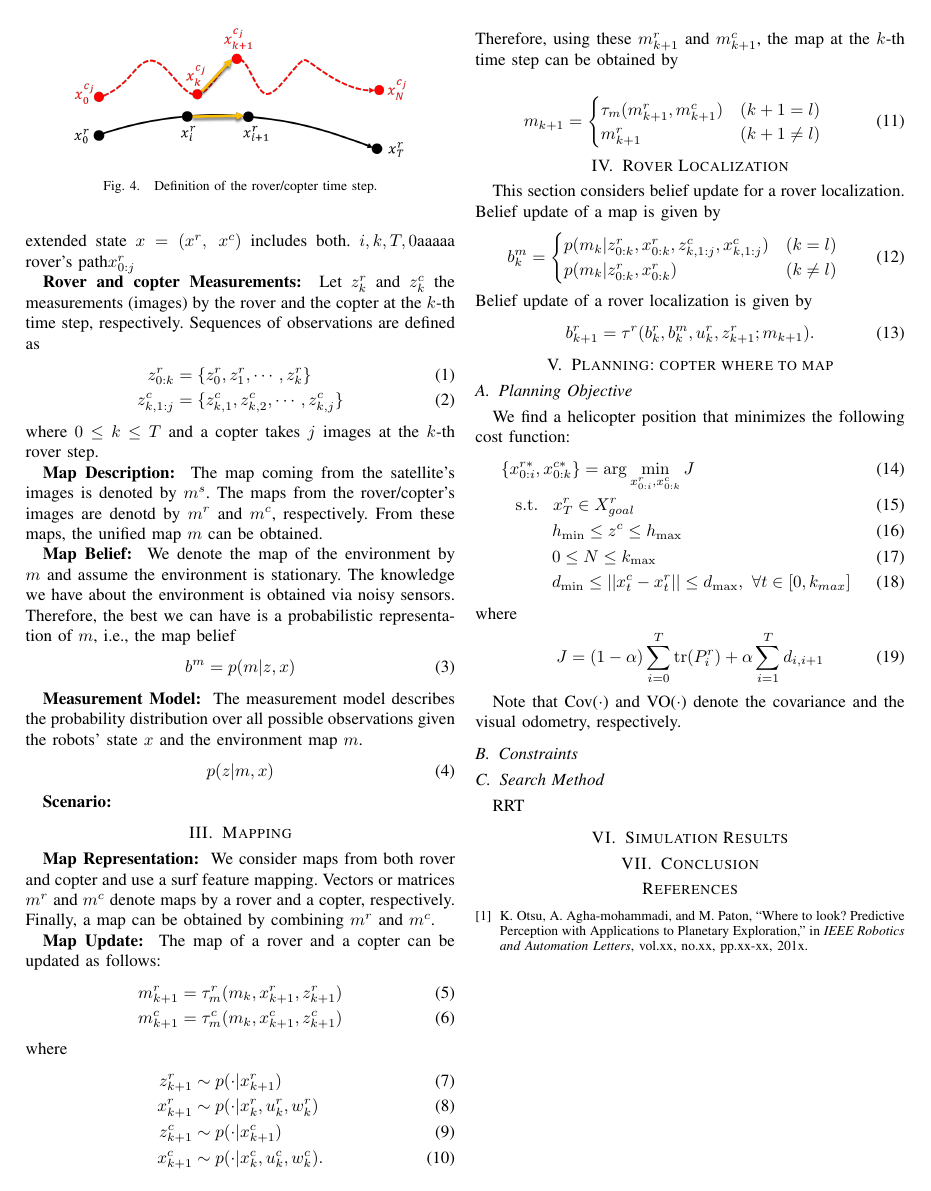
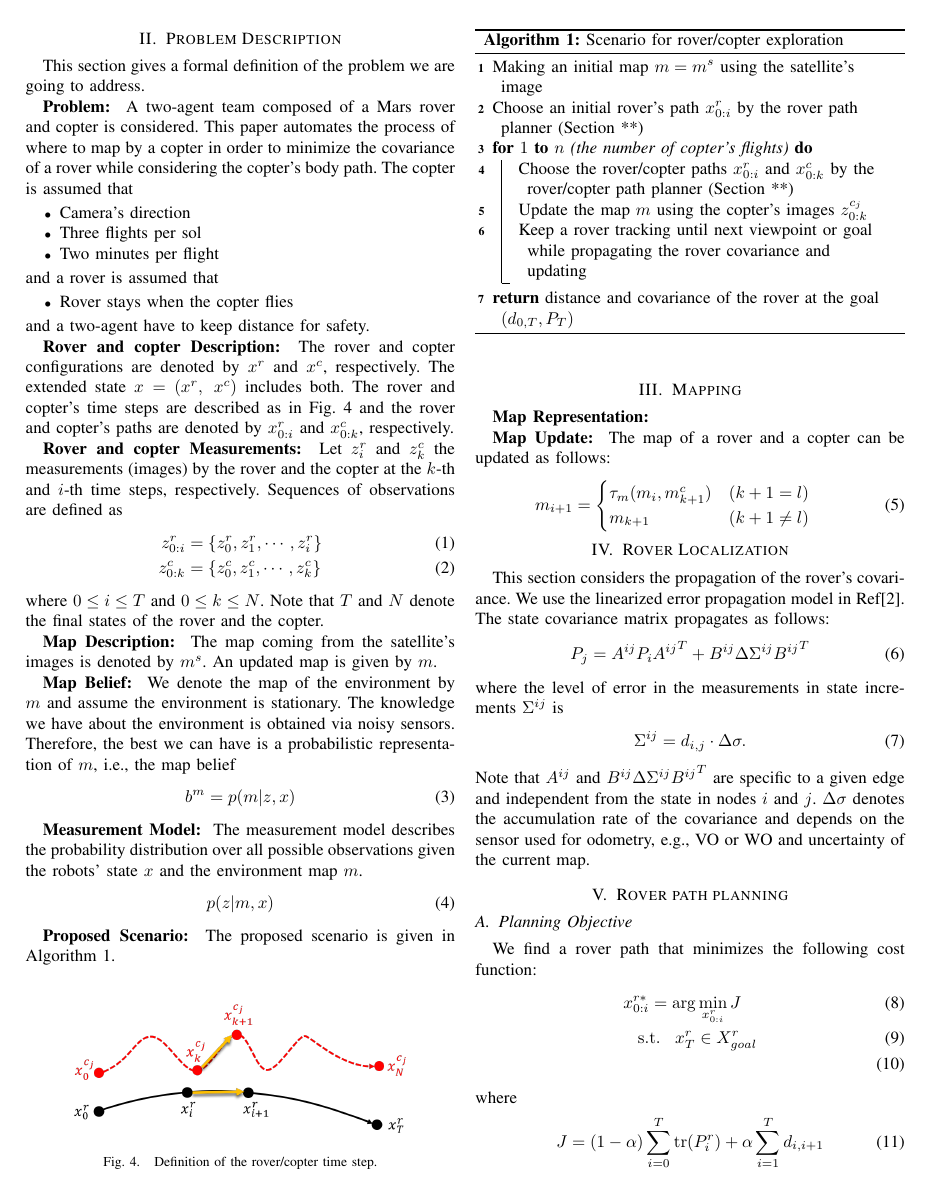
Before and after one commit to Aliaghajpl/BestNew, a LaTeX paper (BeliefSpaceTemporalLogic/8_WhereToMap.tex): page 2 of 2 before the commit and page 2 of 3 after it. Compiled offline with pdfLaTeX.

Commit message:
Updates from ShareLaTeX

```diff
--- a/BeliefSpaceTemporalLogic/8_WhereToMap.tex
+++ b/BeliefSpaceTemporalLogic/8_WhereToMap.tex
@@ -86,3 +91,4 @@ This section gives a formal definition of the problem we are going to address.
 
 \pr{Problem}
 A two-agent team composed of a Mars rover and copter is considered. This paper automates the process of where to map by a copter in order to minimize the covariance of a rover while considering the copter’s body path.
+The copter is assumed that
@@ -90,17 +95,15 @@ Copter’s constraints coming from a battery is described as follows:
 \begin{itemize}
+    \item Camera’s direction
     \item Three flights per sol
     \item Two minutes per flight
 \end{itemize}
+and a rover is assumed that
+\begin{itemize}
+    \item Rover stays when the copter flies
+\end{itemize}
+and a two-agent have to keep distance for safety.
 
-
-
-
-
-
- %Figure~\ref{fig:8_1} shows a belief propagation of a rover and Fig.~\ref{fig:8_2} illustrates an image of where to map by a copter. The copter can take images within the limitation of the battery at one step of the rover.
- Assuming that aaaaa.
-
- \begin{figure}[h]
+ \begin{figure}[b]
 		\centering
 		\includegraphics[width=0.8\columnwidth]{figs/8_3.png}
 		\caption{Definition of the rover/copter time step.}
@@ -109,18 +112,18 @@ Copter’s constraints coming from a battery is described as follows:
 
 \pr{Rover and copter Description}
 The rover and copter configurations are denoted by $x^r$ and $x^c$, respectively. The extended state $x=(x^r,~x^c)$ includes both.
-$i, k, T, 0$aaaaa rover's path$x^r_{0:j}$
+The rover and copter's time steps are described as in Fig.~\ref{fig:8_3} and the rover and copter's paths are denoted by $x^r_{0:i}$ and $x^c_{0:k}$, respectively.
 
 \pr{Rover and copter Measurements}
-Let $z^r_k$ and $z^c_k$ the measurements (images) by the rover and the copter at the $k$-th time step, respectively. Sequences of observations are defined as
+Let $z^r_i$ and $z^c_k$ the measurements (images) by the rover and the copter at the $k$-th and $i$-th time steps, respectively. Sequences of observations are defined as
 \begin{align}
-    z^r_{0:k}&=\{z^r_0,z^r_1,\cdots,z^r_k\}\\
-    z^c_{k,1:j}&=\{z^c_{k,1},z^c_{k,2},\cdots,z^c_{k,j}\}
+    z^r_{0:i}&=\{z^r_0,z^r_1,\cdots,z^r_i\}\\
+    z^c_{0:k}&=\{z^c_{0},z^c_{1},\cdots,z^c_{k}\}
 \end{align}
-where $0 \leq k \leq T$ and a copter takes $j$ images at the $k$-th rover step.
+where $0 \leq i \leq T$ and $0 \leq k \leq N$. Note that $T$ and $N$ denote the final states of the rover and the copter.
 
 \pr{Map Description}
-The map coming from the satellite's images is denoted by $m^s$. The maps from the rover/copter's images are denotd by $m^r$ and $m^c$, respectively. From these maps, the unified map $m$ can be obtained.
+The map coming from the satellite's images is denoted by $m^s$. An updated map is given by $m$.
 
 \pr{Map Belief}
 We denote the map of the environment by $m$ and assume the environment is stationary. The knowledge we have about the environment is obtained via noisy sensors. Therefore, the best we can have is a probabilistic representation of $m$, i.e., the map belief
@@ -134,71 +137,114 @@ The measurement model describes the probability distribution over all possible o
     p(z|m, x)
 \end{align}
 
+\pr{Proposed Scenario}
+The proposed scenario is given in Algorithm~\ref{alg:1}.
 
-\pr{Scenario}
+\begin{algorithm}[!ht]
+\caption{Scenario for rover/copter exploration}
+\label{alg:1}
+\DontPrintSemicolon
+%\BlankLine
+Making an initial map $m=m^s$ using the satellite's image\;
+%%%%
+Choose an initial rover's path $x^r_{0:i}$ by the rover path planner (Section~**)\;
+%%%%
+\For{$1$ \KwTo $n$ (the number of copter's flights)}{
+    Choose the rover/copter paths $x^r_{0:i}$ and $x^c_{0:k}$ by the rover/copter path planner (Section~**)\;
+    Update the map $m$ using the copter's images $z^{c_j}_{0:k}$\;
+    Keep a rover tracking until next viewpoint or goal while propagating the rover covariance and updating\;
+}
+\Return distance and covariance of the rover at the goal $(d_{0,T}, P_T)$
+\end{algorithm}
 
-%\begin{figure}[h]
-%		\centering
-%		\includegraphics[width=1.0\columnwidth]{figs/8_1.png}
-%		\caption{Rover path.}
-%		\label{fig:8_1}
-%		\centering
-%		\includegraphics[width=1.0\columnwidth]{figs/8_2.png}
-%		\caption{Where to map.}
-%		\label{fig:8_2}
-%\end{figure}
 
 \section{Mapping}
 
 \pr{Map Representation}
-We consider maps from both rover and copter and use a surf feature mapping. Vectors or matrices $m^r$ and $m^c$ denote maps by a rover and a copter, respectively. Finally, a map can be obtained by combining $m^r$ and $m^c$.
+%We consider maps from both rover and copter and use a surf feature mapping. Vectors or matrices $m^r$ and $m^c$ denote maps by a rover and a copter, respectively. Finally, a map can be obtained by combining $m^r$ and $m^c$.
 
 \pr{Map Update}
 The map of a rover and a copter can be updated as follows:
+\begin{eqnarray}
+m_{i+1} =
+  \begin{cases}
+    \tau_m (m_{i}, m^c_{k+1}) & (k+1 = l)\\
+    m_{k+1} & (k+1 \neq l)
+  \end{cases}
+\end{eqnarray}
+
+
+%\begin{align}
+%    m^r_{k+1}&=\tau^r_m (m_k, x^r_{k+1}, z^r_{k+1})\\
+%    m^c_{k+1}&=\tau^c_m (m_k, x^c_{k+1}, z^c_{k+1})
+%\end{align}
+%where
+%\begin{align}
+%    z^r_{k+1} &\sim p(\cdot |x^r_{k+1})\\
+%    x^r_{k+1} &\sim p(\cdot |x^r_k, u^r_k, w^r_k)\\
+%    z^c_{k+1} &\sim p(\cdot |x^c_{k+1})\\
+%    x^c_{k+1} &\sim p(\cdot |x^c_k, u^c_k, w^c_k).
+%\end{align}
+%Therefore, using these $m^r_{k+1}$ and $m^c_{k+1}$, the map at the $k$-th time step can be obtained by
+
+%\begin{eqnarray}
+%m_{k+1} =
+%  \begin{cases}
+%    \tau_m (m^r_{k+1}, m^c_{k+1}) & (k+1 = l)\\
+%    m^r_{k+1} & (k+1 \neq l)
+%  \end{cases}
+%\end{eqnarray}
+
+%%%%%%%%%%%%%%%%%%%%%%%%%%%%%%%%%%%%%%%%%%%%%%%%%%%%%%%%%%
+\section{Rover Localization}
+
+%\subsection{Error Propagation Model}
+%\subsection{Linearized Error Propagation Model}
+
+This section considers the propagation of the rover's covariance. We use the linearized error propagation model in Ref\cite{IEEE:Inoue}.
+The state covariance matrix propagates as follows:
 \begin{align}
-    m^r_{k+1}&=\tau^r_m (m_k, x^r_{k+1}, z^r_{k+1})\\
-    m^c_{k+1}&=\tau^c_m (m_k, x^c_{k+1}, z^c_{k+1})
+    P_j=A^{ij} P_i {A^{ij}}^T + B^{ij} \Delta \Sigma^{ij} {B^{ij}}^T
+    \label{eq:Pj}
+\end{align}
+where the level of error in the measurements in state increments $\Sigma^{ij}$ is
+\begin{align}
+    \Sigma^{ij}=d_{i,j}\cdot \Delta \sigma.
+\end{align}
+Note that $A^{ij}$ and $B^{ij} \Delta \Sigma^{ij} {B^{ij}}^T$ are specific to a given edge and independent from the state in nodes $i$ and $j$. $\Delta \sigma$ denotes the accumulation rate of the covariance and depends on the sensor used for odometry, e.g., VO or WO and uncertainty of the current map.
+
+
+%This section considers belief update for a rover localization. Belief update of a map is given by
+%\begin{eqnarray}
+%    b^{m}_k=
+%    \begin{cases}
+%    p(m_k | z^r_{0:k}, x^r_{0:k}, z^c_{k,1:j}, x^c_{k,1:j}) & (k=l)\\
+%    p(m_k | z^r_{0:k}, x^r_{0:k}) & (k \neq l)
+%    \end{cases}
+%\end{eqnarray}
+%Belief update of a rover localization is given by
+%\begin{align}
+%    b^r_{k+1}=\tau^r (b^r_k, b^m_k, u^r_k, z^r_{k+1}; m_{k+1}).
+%\end{align}
+
+\section{Rover path planning}\label{sec:r}
+\subsection{Planning Objective}
+We find a rover path that minimizes the following cost function:
+\begin{align}
+  &x^{r*}_{0:i}={\rm arg} \min_{x^r_{0:i}} J\\
+  &\hspace{3mm}{\rm s.t.}\hspace{3mm}x^r_{T} \in X^r_{goal}\label{eq:J1c1}\\
 \end{align}
 where
 \begin{align}
-    z^r_{k+1} &\sim p(\cdot |x^r_{k+1})\\
-    x^r_{k+1} &\sim p(\cdot |x^r_k, u^r_k, w^r_k)\\
-    z^c_{k+1} &\sim p(\cdot |x^c_{k+1})\\
-    x^c_{k+1} &\sim p(\cdot |x^c_k, u^c_k, w^c_k).
+    J=(1-\alpha) \sum^T_{i=0}  {\rm tr}(P^r_i) +\alpha \sum^T_{i=1} d_{i,i+1}
 \end{align}
-Therefore, using these $m^r_{k+1}$ and $m^c_{k+1}$, the map at the $k$-th time step can be obtained by
+Note that $P^r_i$ is the covariance matrix of the rover at the $i$-th step and ${\rm tr}(*)$ is the trace of $*$. The covariance matrix is calculated in Eq.~\eqref{eq:Pj}. The constraint in \eqref{eq:J1c1} represents the rover position at the final step exists within the goal.
 
-\begin{eqnarray}
-m_{k+1} =
-  \begin{cases}
-    \tau_m (m^r_{k+1}, m^c_{k+1}) & (k+1 = l)\\
-    m^r_{k+1} & (k+1 \neq l)
-  \end{cases}
-\end{eqnarray}
+\subsection{Search Method}
+RRT$^*$
 
-%%%%%%%%%%%%%%%%%%%%%%%%%%%%%%%%%%%%%%%%%%%%%%%%%%%%%%%%%%
-\section{Rover Localization}
-This section considers belief update for a rover localization. Belief update of a map is given by
-\begin{eqnarray}
-    b^{m}_k=
-    \begin{cases}
-    p(m_k | z^r_{0:k}, x^r_{0:k}, z^c_{k,1:j}, x^c_{k,1:j}) & (k=l)\\
-    p(m_k | z^r_{0:k}, x^r_{0:k}) & (k \neq l)
-    \end{cases}
-\end{eqnarray}
-Belief update of a rover localization is given by
-\begin{align}
-    b^r_{k+1}=\tau^r (b^r_k, b^m_k, u^r_k, z^r_{k+1}; m_{k+1}).
-\end{align}
-
-\section{Planning: copter where to map}
+\section{Rover/copter path planning}\label{sec:r/c}
 \subsection{Planning Objective}
-%Covariance (Exploitation)\\
-
-We find a helicopter position that minimizes the following cost function:
+We find a copter path that minimizes the following cost function:
 \begin{align}
   &\{ x^{r*}_{0:i}, x^{c*}_{0:k}\}={\rm arg} \min_{x^r_{0:i},x^c_{0:k}} J\\
-  &\hspace{3mm}{\rm s.t.}\hspace{3mm}x^r_{T} \in X^r_{goal}\\
-  &\hspace{10.5mm} h_{\min} \leq z^c \leq h_{\max}\\
-  &\hspace{10.5mm} 0 \leq N \leq k_{\max}\\
-  &\hspace{10.5mm} d_{\min} \leq ||x^c_t-x^r_t|| \leq d_{\max},~ \forall t \in [0,k_{max}]
@@ -208,6 +259,5 @@ where
     J=(1-\alpha) \sum^T_{i=0}  {\rm tr}(P^r_i) +\alpha \sum^T_{i=1} d_{i,i+1}
 \end{align}
 
-Note that Cov($\cdot$) and VO($\cdot$) denote the covariance and the visual odometry, respectively.
+\subsection{Constraints}
 
-\subsection{Constraints}
```
Also changed, not shown: BeliefSpaceTemporalLogic/figs/8_1.png, BeliefSpaceTemporalLogic/figs/8_5.png (added), BeliefSpaceTemporalLogic/8_WhereToMap.tex (61 more changed lines).
